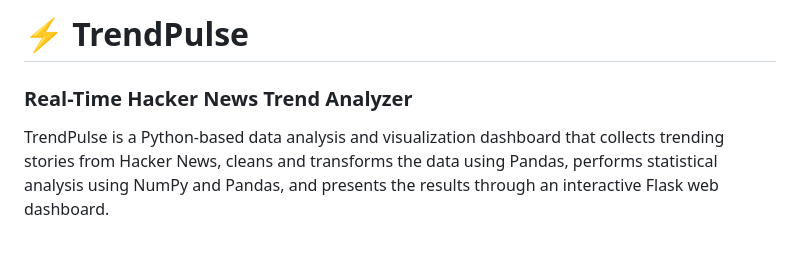
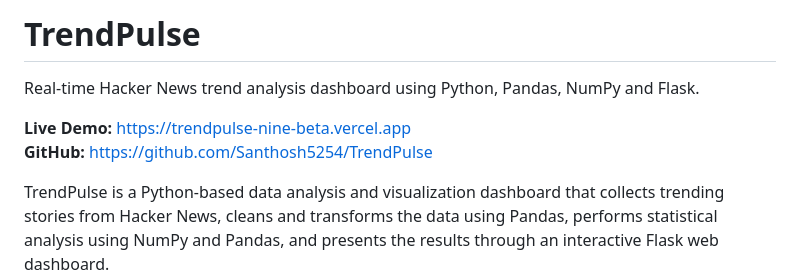
Before and after one commit to Santhosh5254/TrendPulse, a Markdown page: README.md, the part around the change. GitHub-like rendering; blank space fills up the shorter version.

Commit message:
live demo link

```diff
--- a/README.md
+++ b/README.md
@@ -1,6 +1,9 @@
-# ⚡ TrendPulse
+# TrendPulse
 
-### Real-Time Hacker News Trend Analyzer
+Real-time Hacker News trend analysis dashboard using Python, Pandas, NumPy and Flask.
+
+**Live Demo:** https://trendpulse-nine-beta.vercel.app
+**GitHub:** https://github.com/Santhosh5254/TrendPulse
 
 TrendPulse is a Python-based data analysis and visualization dashboard that collects trending stories from Hacker News, cleans and transforms the data using Pandas, performs statistical analysis using NumPy and Pandas, and presents the results through an interactive Flask web dashboard.
 
```
